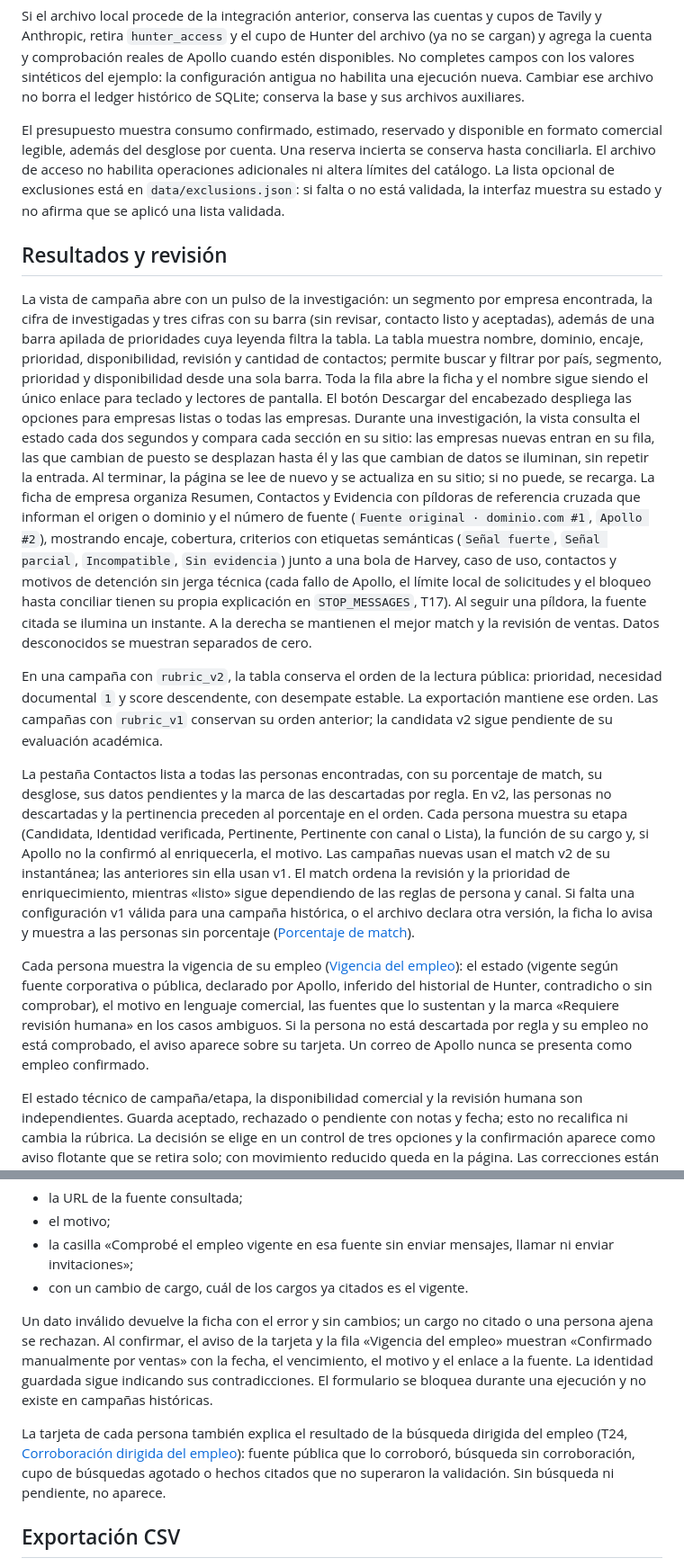
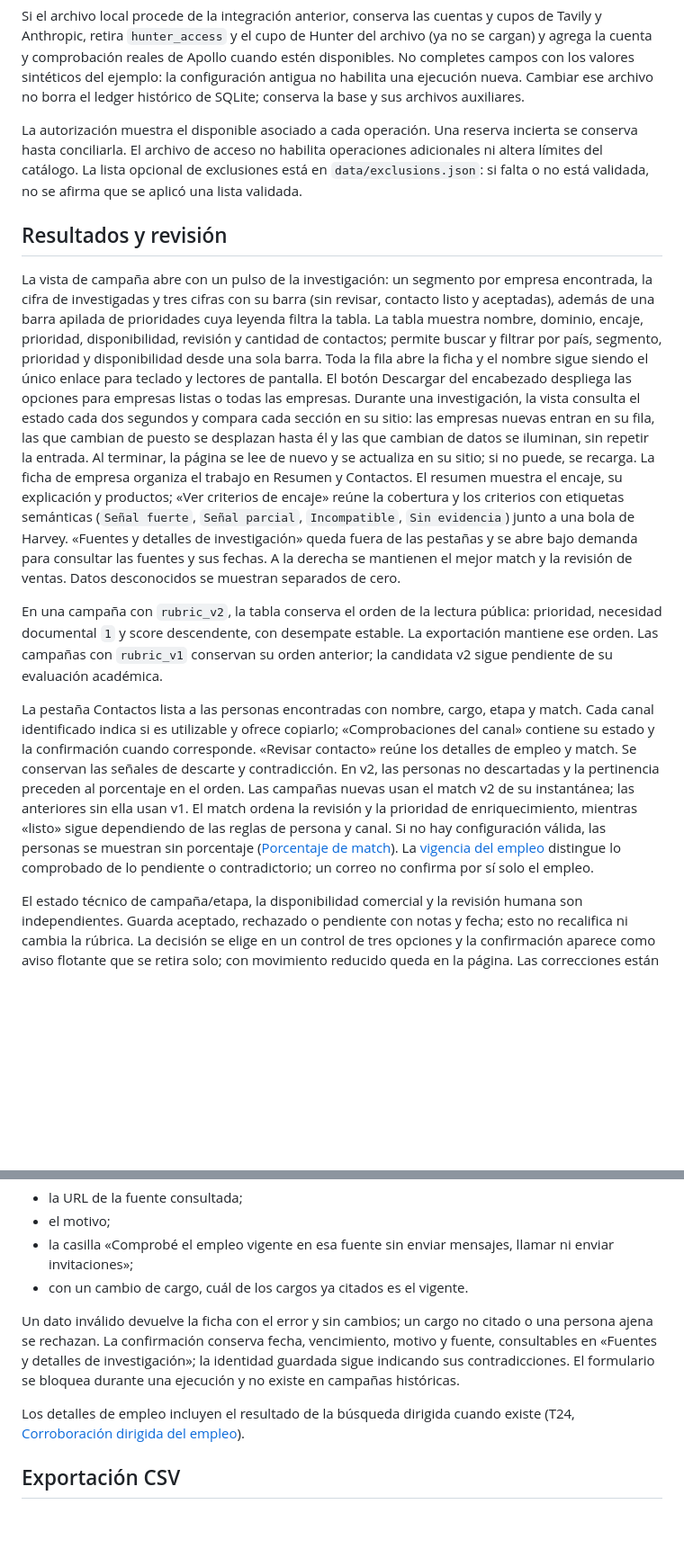
Before and after one commit to ThomasSerna/veryfi-prospecting, a Markdown page: docs/ui.md, 2 parts joined by grey strips. Shown at 90% size. GitHub-like rendering; blank space fills up the shorter version.

Commit message:
docs: actualizar la guía del layout comercial

```diff
--- a/docs/ui.md
+++ b/docs/ui.md
@@ -199,11 +199,11 @@ campos con los valores sintéticos del ejemplo: la configuración antigua no hab
 una ejecución nueva. Cambiar ese archivo no borra el ledger histórico de SQLite;
 conserva la base y sus archivos auxiliares.
 
-El presupuesto muestra consumo confirmado, estimado, reservado y disponible en formato
-comercial legible, además del desglose por cuenta. Una reserva incierta se conserva hasta conciliarla.
-El archivo de acceso no habilita operaciones adicionales ni altera límites del catálogo.
-La lista opcional de exclusiones está en `data/exclusions.json`: si falta o no está
-validada, la interfaz muestra su estado y no afirma que se aplicó una lista validada.
+La autorización muestra el disponible asociado a cada operación. Una reserva incierta se
+conserva hasta conciliarla. El archivo de acceso no habilita operaciones adicionales ni
+altera límites del catálogo. La lista opcional de exclusiones está en
+`data/exclusions.json`: si falta o no está validada, no se afirma que se aplicó una
+lista validada.
 
 ## Resultados y revisión
 
@@ -220,38 +220,30 @@ y compara cada sección en su sitio: las empresas nuevas
 entran en su fila, las que cambian de puesto se desplazan hasta él y las que
 cambian de datos se iluminan, sin repetir la entrada. Al terminar, la página se
 lee de nuevo y se actualiza en su sitio; si no puede, se recarga. La ficha de
-empresa organiza Resumen,
-Contactos y Evidencia con píldoras de referencia cruzada que informan el origen o dominio y el
-número de fuente (`Fuente original · dominio.com #1`, `Apollo #2`), mostrando encaje,
-cobertura, criterios con etiquetas semánticas (`Señal fuerte`, `Señal parcial`, `Incompatible`,
-`Sin evidencia`) junto a una bola de Harvey, caso de uso, contactos y motivos de
-detención sin jerga técnica (cada fallo de Apollo, el límite local de solicitudes y el bloqueo
-hasta conciliar tienen su propia explicación en `STOP_MESSAGES`, T17). Al seguir una píldora, la fuente citada se ilumina
-un instante. A la derecha se mantienen el mejor match y la revisión de ventas.
-Datos desconocidos se muestran separados de cero.
+empresa organiza el trabajo en Resumen y Contactos. El resumen muestra el encaje,
+su explicación y productos; «Ver criterios de encaje» reúne la cobertura y los
+criterios con etiquetas semánticas (`Señal fuerte`, `Señal parcial`, `Incompatible`,
+`Sin evidencia`) junto a una bola de Harvey. «Fuentes y detalles de investigación»
+queda fuera de las pestañas y se abre bajo demanda para consultar las fuentes y sus
+fechas. A la derecha se mantienen el mejor match y la revisión de ventas. Datos
+desconocidos se muestran separados de cero.
 
 En una campaña con `rubric_v2`, la tabla conserva el orden de la lectura pública:
 prioridad, necesidad documental `1` y score descendente, con desempate estable.
 La exportación mantiene ese orden. Las campañas con `rubric_v1` conservan su
 orden anterior; la candidata v2 sigue pendiente de su evaluación académica.
 
-La pestaña Contactos lista a todas las personas encontradas, con su porcentaje de match,
-su desglose, sus datos pendientes y la marca de las descartadas por regla. En v2, las
-personas no descartadas y la pertinencia preceden al porcentaje en el orden. Cada persona
-muestra su etapa (Candidata, Identidad verificada, Pertinente, Pertinente con canal
-o Lista), la función de su cargo y, si Apollo no la confirmó al enriquecerla, el motivo.
+La pestaña Contactos lista a las personas encontradas con nombre, cargo, etapa y match.
+Cada canal identificado indica si es utilizable y ofrece copiarlo; «Comprobaciones del
+canal» contiene su estado y la confirmación cuando corresponde. «Revisar contacto» reúne
+los detalles de empleo y match. Se conservan las señales de descarte y contradicción.
+En v2, las personas no descartadas y la pertinencia preceden al porcentaje en el orden.
 Las campañas nuevas usan el match v2 de su instantánea; las anteriores sin ella usan v1.
 El match ordena la revisión y la prioridad de enriquecimiento, mientras «listo» sigue
-dependiendo de las reglas de persona y canal. Si falta una configuración v1 válida para
-una campaña histórica, o el archivo declara otra versión, la ficha lo avisa y muestra a
-las personas sin porcentaje ([Porcentaje de match](contacts.md#porcentaje-de-match)).
-
-Cada persona muestra la vigencia de su empleo ([Vigencia del empleo](contacts.md#vigencia-del-empleo-t18)):
-el estado (vigente según fuente corporativa o pública, declarado por Apollo, inferido del
-historial de Hunter, contradicho o sin comprobar), el motivo en lenguaje comercial, las
-fuentes que lo sustentan y la marca «Requiere revisión humana» en los casos ambiguos.
-Si la persona no está descartada por regla y su empleo no está comprobado, el aviso
-aparece sobre su tarjeta. Un correo de Apollo nunca se presenta como empleo confirmado.
+dependiendo de las reglas de persona y canal. Si no hay configuración válida, las
+personas se muestran sin porcentaje ([Porcentaje de match](contacts.md#porcentaje-de-match)).
+La [vigencia del empleo](contacts.md#vigencia-del-empleo-t18) distingue lo comprobado
+de lo pendiente o contradictorio; un correo no confirma por sí solo el empleo.
 
 El estado técnico de campaña/etapa, la disponibilidad comercial y la revisión humana
 son independientes. Guarda aceptado, rechazado o pendiente con notas y fecha; esto
@@ -278,15 +270,13 @@ pide:
 - con un cambio de cargo, cuál de los cargos ya citados es el vigente.
 
 Un dato inválido devuelve la ficha con el error y sin cambios; un cargo no citado o una
-persona ajena se rechazan. Al confirmar, el aviso de la tarjeta y la fila «Vigencia del
-empleo» muestran «Confirmado manualmente por ventas» con la fecha, el vencimiento, el motivo
-y el enlace a la fuente. La identidad guardada sigue indicando sus contradicciones. El
-formulario se bloquea durante una ejecución y no existe en campañas históricas.
+persona ajena se rechazan. La confirmación conserva fecha, vencimiento, motivo y fuente,
+consultables en «Fuentes y detalles de investigación»; la identidad guardada sigue
+indicando sus contradicciones. El formulario se bloquea durante una ejecución y no
+existe en campañas históricas.
 
-La tarjeta de cada persona también explica el resultado de la búsqueda dirigida del empleo
-(T24, [Corroboración dirigida del empleo](contacts.md#corroboración-dirigida-del-empleo-t24)):
-fuente pública que lo corroboró, búsqueda sin corroboración, cupo de búsquedas agotado o
-hechos citados que no superaron la validación. Sin búsqueda ni pendiente, no aparece.
+Los detalles de empleo incluyen el resultado de la búsqueda dirigida cuando existe
+(T24, [Corroboración dirigida del empleo](contacts.md#corroboración-dirigida-del-empleo-t24)).
 
 ## Exportación CSV
 
```
Also changed, not shown: other parts of docs/ui.md (+8 -8 lines), DESIGN.md (+16 -18 lines), README.md (+1 -1 lines).
